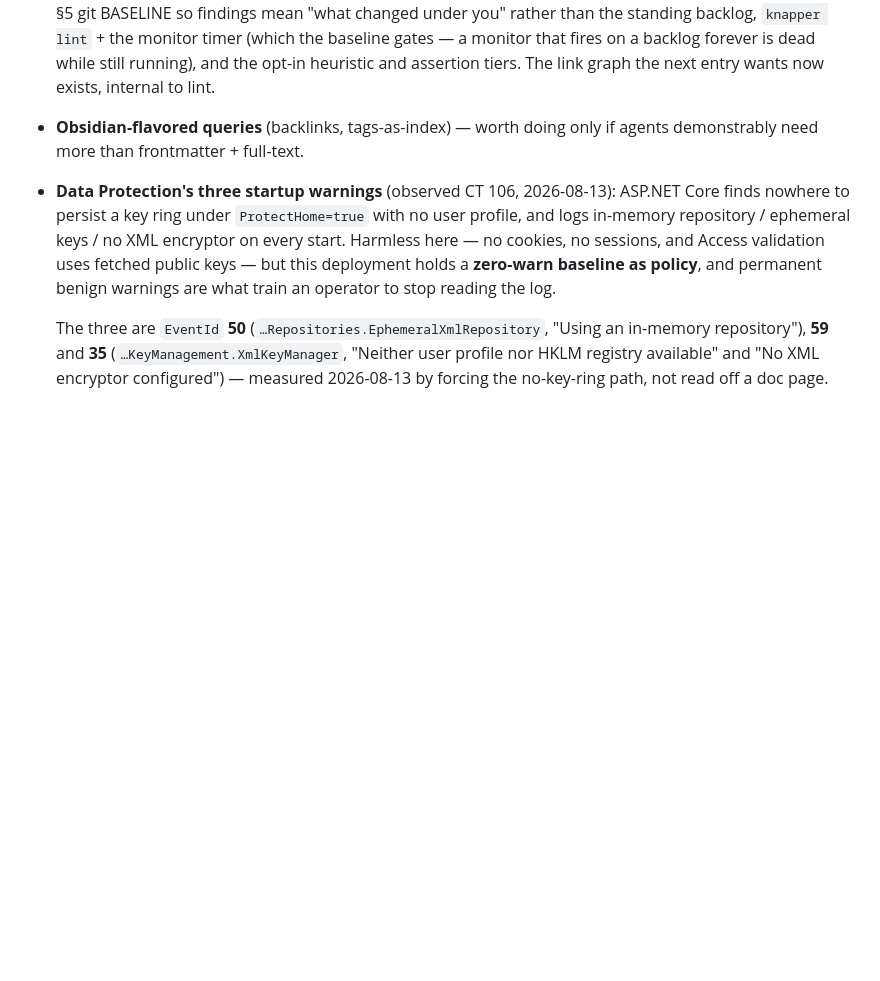
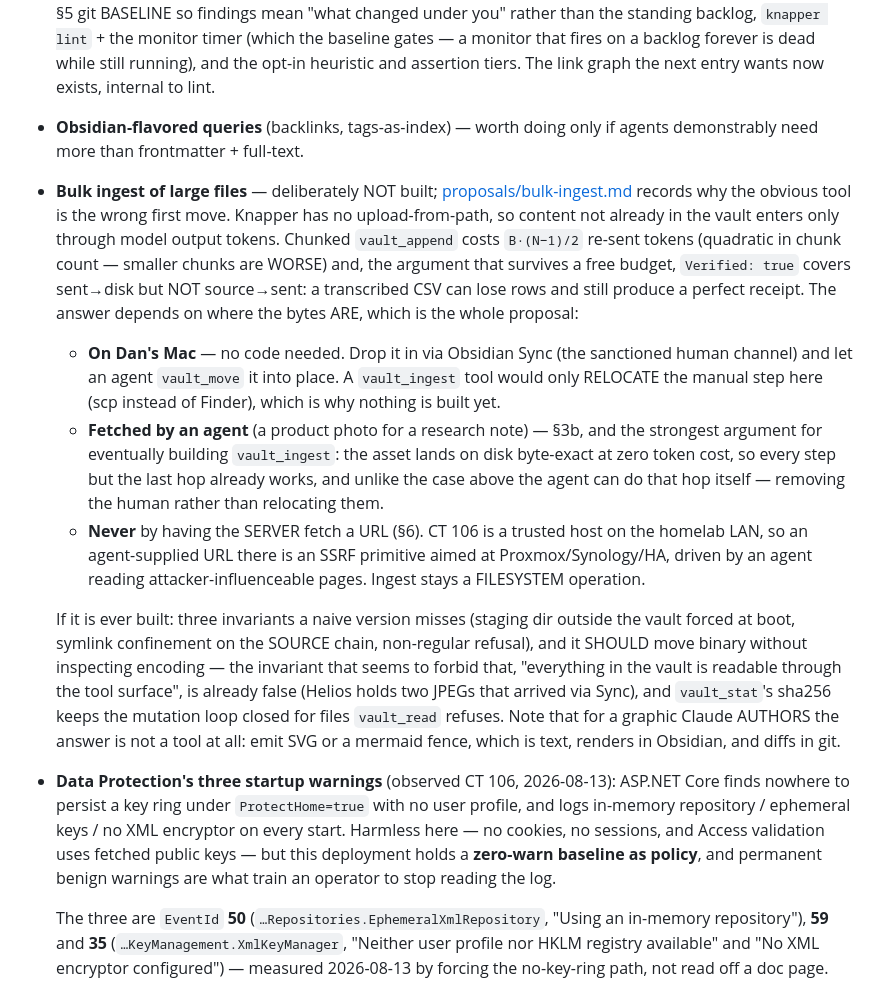
Before and after one commit to djdelaney/Knapper, a Markdown page: docs/extending.md, the part around the change. Rendered like a GitHub page; blank space fills up the shorter version.

```diff
--- a/docs/extending.md
+++ b/docs/extending.md
@@ -392,6 +392,38 @@ Directory.Build.props <Version>          the one carrier
   The link graph the next entry wants now exists, internal to lint.
 - **Obsidian-flavored queries** (backlinks, tags-as-index) — worth doing
   only if agents demonstrably need more than frontmatter + full-text.
+- **Bulk ingest of large files** — deliberately NOT built;
+  [proposals/bulk-ingest.md](proposals/bulk-ingest.md) records why the
+  obvious tool is the wrong first move. Knapper has no upload-from-path, so
+  content not already in the vault enters only through model output tokens.
+  Chunked `vault_append` costs `B·(N−1)/2` re-sent tokens (quadratic in
+  chunk count — smaller chunks are WORSE) and, the argument that survives a
+  free budget, `Verified: true` covers sent→disk but NOT source→sent: a
+  transcribed CSV can lose rows and still produce a perfect receipt. The
+  answer depends on where the bytes ARE, which is the whole proposal:
+  - **On Dan's Mac** — no code needed. Drop it in via Obsidian Sync (the
+    sanctioned human channel) and let an agent `vault_move` it into place.
+    A `vault_ingest` tool would only RELOCATE the manual step here (scp
+    instead of Finder), which is why nothing is built yet.
+  - **Fetched by an agent** (a product photo for a research note) — §3b, and
+    the strongest argument for eventually building `vault_ingest`: the asset
+    lands on disk byte-exact at zero token cost, so every step but the last
+    hop already works, and unlike the case above the agent can do that hop
+    itself — removing the human rather than relocating them.
+  - **Never** by having the SERVER fetch a URL (§6). CT 106 is a trusted
+    host on the homelab LAN, so an agent-supplied URL there is an SSRF
+    primitive aimed at Proxmox/Synology/HA, driven by an agent reading
+    attacker-influenceable pages. Ingest stays a FILESYSTEM operation.
+
+  If it is ever built: three invariants a naive version misses (staging dir
+  outside the vault forced at boot, symlink confinement on the SOURCE chain,
+  non-regular refusal), and it SHOULD move binary without inspecting
+  encoding — the invariant that seems to forbid that, "everything in the
+  vault is readable through the tool surface", is already false (Helios holds
+  two JPEGs that arrived via Sync), and `vault_stat`'s sha256 keeps the
+  mutation loop closed for files `vault_read` refuses. Note that for a
+  graphic Claude AUTHORS the answer is not a tool at all: emit SVG or a
+  mermaid fence, which is text, renders in Obsidian, and diffs in git.
 - **Data Protection's three startup warnings** (observed CT 106,
   2026-08-13): ASP.NET Core finds nowhere to persist a key ring under
   `ProtectHome=true` with no user profile, and logs in-memory repository /
```
Also changed, not shown: docs/proposals/bulk-ingest.md (added, +459 -0 lines).
